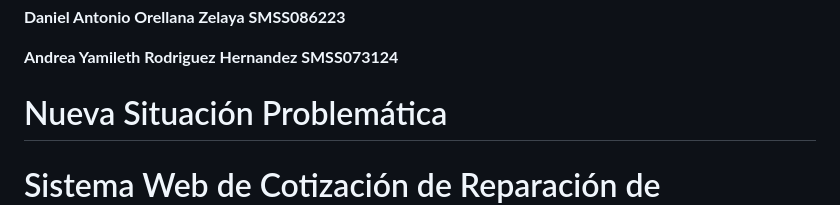
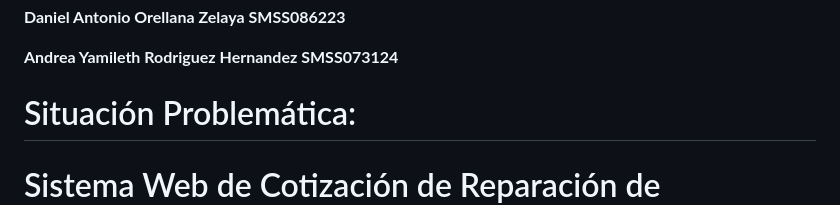
Before and after one commit to DAOZ2004/Parcial1-C1-PrIV, a Markdown page: README.md, the part around the change. Drawn GitHub-style.

Commit message:
agregando readme

```diff
--- a/README.md
+++ b/README.md
@@ -4,7 +4,8 @@
 
 **Andrea Yamileth Rodriguez Hernandez SMSS073124**
 
-# Nueva Situación Problemática
+# Situación Problemática:
+
  # Sistema Web de Cotización de Reparación de Computadoras
 
 **Enunciado**
```
